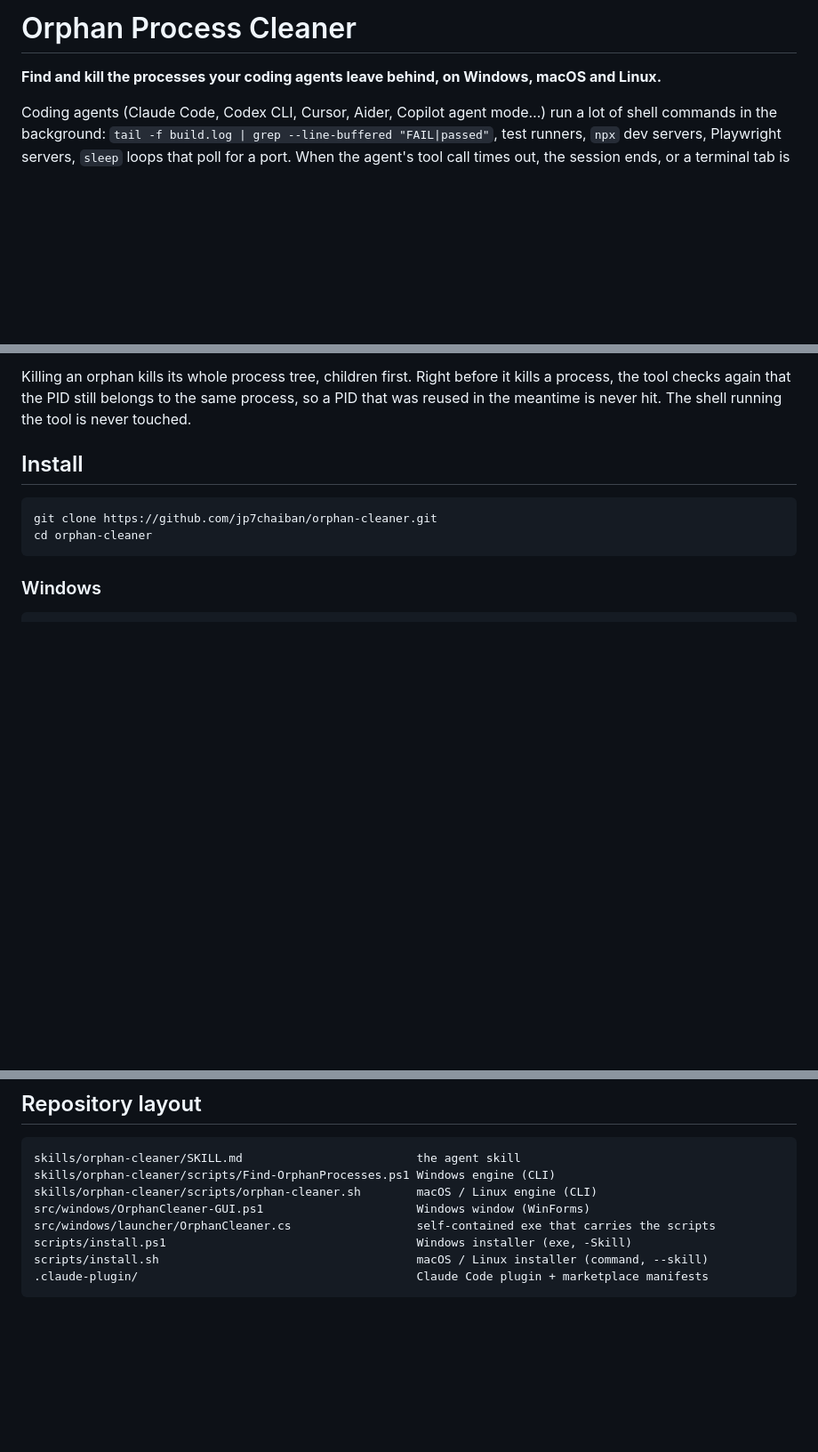
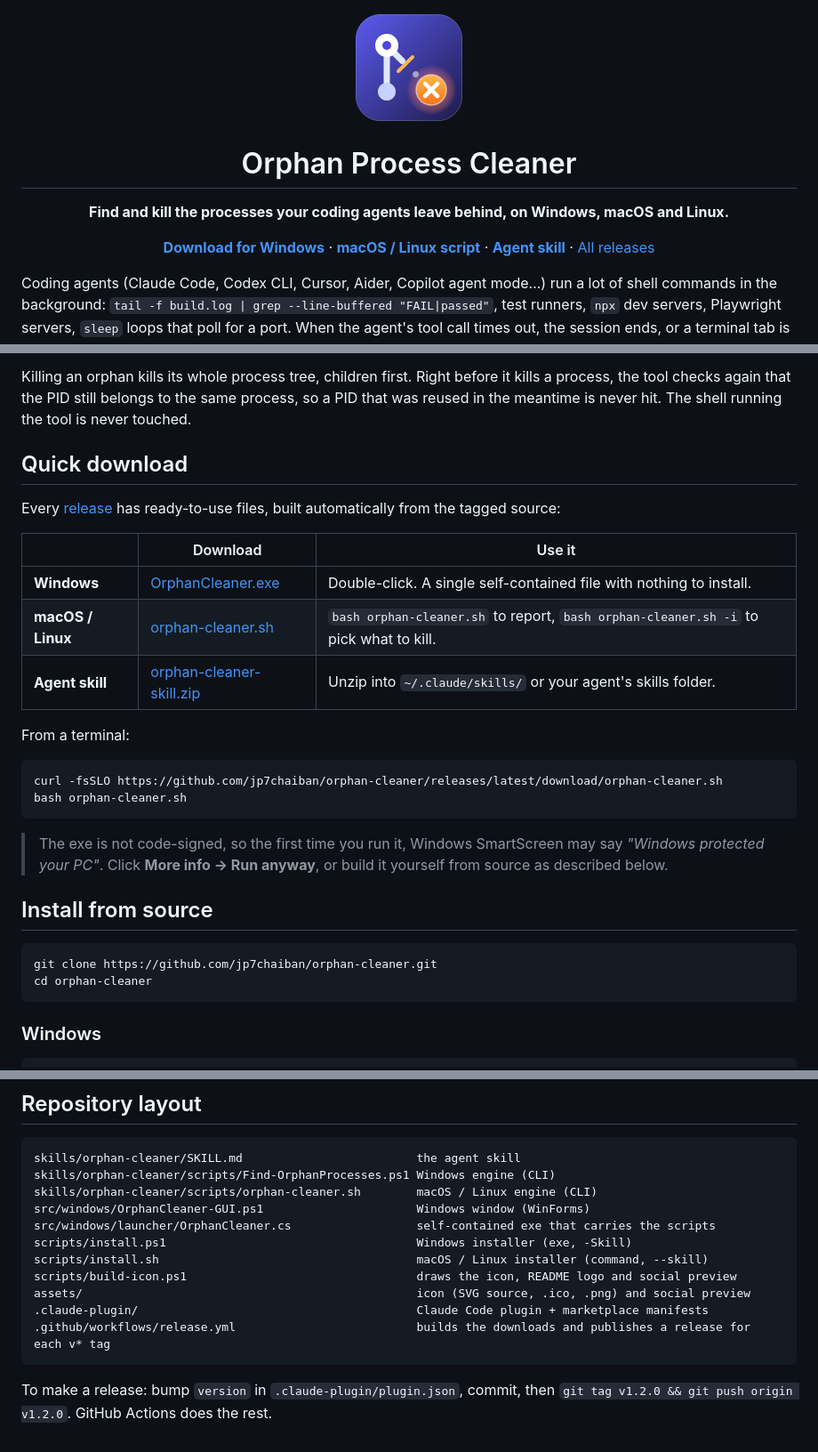
Before and after one commit to jp7chaiban/orphan-cleaner, a Markdown page: README.md, 3 parts joined by grey strips. Shown at 89% size. GitHub-like rendering; pictures changed too: assets/icon.png (added); blank space fills up the shorter version.

Commit message:
Add icon, release workflow and full command lines
- New icon (assets/icon.svg, drawn by scripts/build-icon.ps1) used for the
  exe, the window, the README logo and a GitHub social preview image.
- Release workflow: each v* tag builds OrphanCleaner.exe, orphan-cleaner.sh
  and orphan-cleaner-skill.zip and publishes them as a GitHub release.
- Command lines are no longer truncated: the window shows the selected
  process's full command line in a copyable box, and both CLIs print it whole.
- README: download links and a quick-download section.

Co-Authored-By: Claude Opus 5.5 <noreply@anthropic.com>

````diff
--- a/README.md
+++ b/README.md
@@ -1,6 +1,17 @@
-# Orphan Process Cleaner
+<p align="center">
+  <img src="assets/icon.png" width="128" height="128" alt="Orphan Cleaner icon">
+</p>
 
-**Find and kill the processes your coding agents leave behind, on Windows, macOS and Linux.**
+<h1 align="center">Orphan Process Cleaner</h1>
+
+<p align="center"><b>Find and kill the processes your coding agents leave behind, on Windows, macOS and Linux.</b></p>
+
+<p align="center">
+  <a href="https://github.com/jp7chaiban/orphan-cleaner/releases/latest/download/OrphanCleaner.exe"><b>Download for Windows</b></a> ·
+  <a href="https://github.com/jp7chaiban/orphan-cleaner/releases/latest/download/orphan-cleaner.sh"><b>macOS / Linux script</b></a> ·
+  <a href="https://github.com/jp7chaiban/orphan-cleaner/releases/latest/download/orphan-cleaner-skill.zip"><b>Agent skill</b></a> ·
+  <a href="https://github.com/jp7chaiban/orphan-cleaner/releases">All releases</a>
+</p>
 
 Coding agents (Claude Code, Codex CLI, Cursor, Aider, Copilot agent mode…) run a lot of shell
 commands in the background: `tail -f build.log | grep --line-buffered "FAIL|passed"`, test
@@ -48,7 +59,28 @@ Killing an orphan kills its whole process tree, children first. Right before it
 checks again that the PID still belongs to the same process, so a PID that was reused in the meantime is
 never hit. The shell running the tool is never touched.
 
-## Install
+## Quick download
+
+Every [release](https://github.com/jp7chaiban/orphan-cleaner/releases/latest) has ready-to-use files,
+built automatically from the tagged source:
+
+| | Download | Use it |
+|---|---|---|
+| **Windows** | [OrphanCleaner.exe](https://github.com/jp7chaiban/orphan-cleaner/releases/latest/download/OrphanCleaner.exe) | Double-click. A single self-contained file with nothing to install. |
+| **macOS / Linux** | [orphan-cleaner.sh](https://github.com/jp7chaiban/orphan-cleaner/releases/latest/download/orphan-cleaner.sh) | `bash orphan-cleaner.sh` to report, `bash orphan-cleaner.sh -i` to pick what to kill. |
+| **Agent skill** | [orphan-cleaner-skill.zip](https://github.com/jp7chaiban/orphan-cleaner/releases/latest/download/orphan-cleaner-skill.zip) | Unzip into `~/.claude/skills/` or your agent's skills folder. |
+
+From a terminal:
+
+```bash
+curl -fsSLO https://github.com/jp7chaiban/orphan-cleaner/releases/latest/download/orphan-cleaner.sh
+bash orphan-cleaner.sh
+```
+
+> The exe is not code-signed, so the first time you run it, Windows SmartScreen may say *"Windows protected
+> your PC"*. Click **More info → Run anyway**, or build it yourself from source as described below.
+
+## Install from source
 
 ```bash
 git clone https://github.com/jp7chaiban/orphan-cleaner.git
@@ -215,5 +248,11 @@ src/windows/OrphanCleaner-GUI.ps1                      Windows window (WinForms)
 src/windows/launcher/OrphanCleaner.cs                  self-contained exe that carries the scripts
 scripts/install.ps1                                    Windows installer (exe, -Skill)
 scripts/install.sh                                     macOS / Linux installer (command, --skill)
+scripts/build-icon.ps1                                 draws the icon, README logo and social preview
+assets/                                                icon (SVG source, .ico, .png) and social preview
 .claude-plugin/                                        Claude Code plugin + marketplace manifests
+.github/workflows/release.yml                          builds the downloads and publishes a release for each v* tag
 ```
+
+To make a release: bump `version` in `.claude-plugin/plugin.json`, commit, then
+`git tag v1.2.0 && git push origin v1.2.0`. GitHub Actions does the rest.
````
Also changed, not shown: other parts of README.md (+2 -1 lines), assets/social-preview.png (added), 12 other files.
